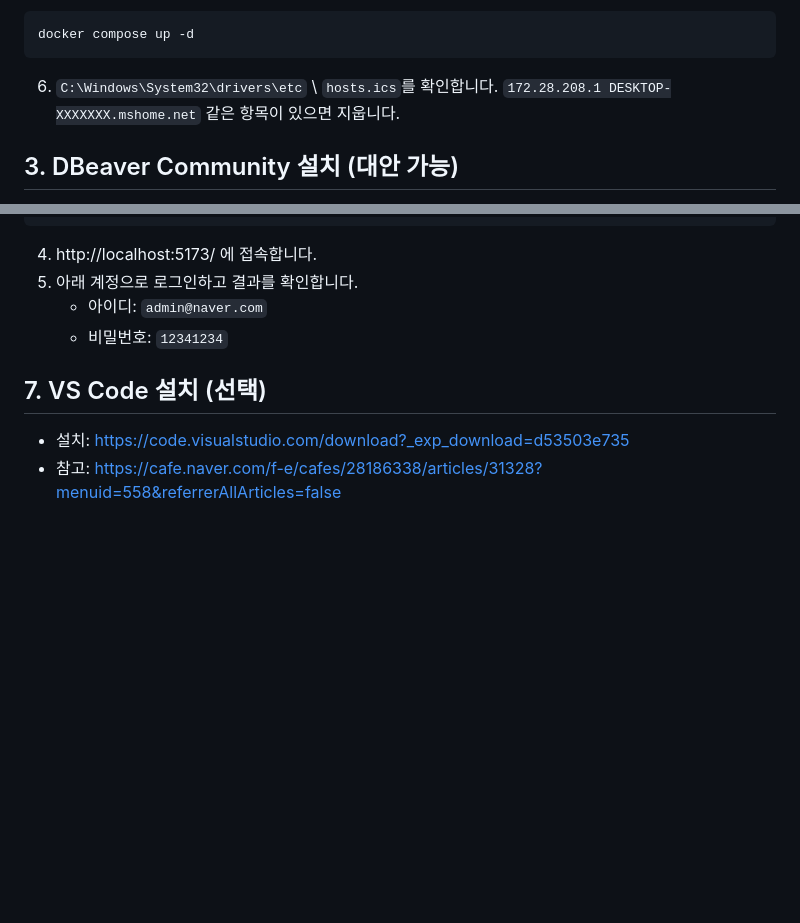
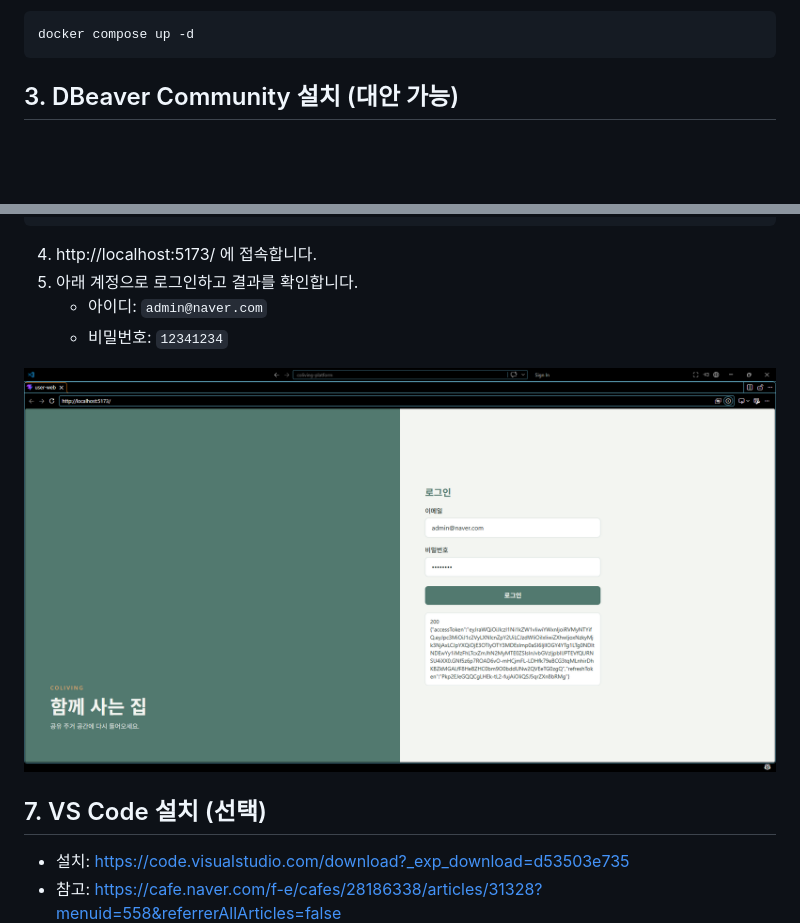
Before and after one commit to ibm05-team-3/coliving-platform, a Markdown page: docs/설치-가이드.md, 2 parts joined by grey strips. Drawn GitHub-style; pictures changed too: docs/images/login-success.png (added); blank space fills up the shorter version.

````diff
--- a/설치 가이드.md
+++ b/docs/설치-가이드.md
@@ -28,8 +28,6 @@ git clone -b dev https://github.com/ibm05-team-3/coliving-platform.git
 ```powershell
 docker compose up -d
 ```
-
-6. `C:\Windows\System32\drivers\etc` \ `hosts.ics`를 확인합니다. `172.28.208.1 DESKTOP-XXXXXXX.mshome.net` 같은 항목이 있으면 지웁니다.
 
 ## 3. DBeaver Community 설치 (대안 가능)
 
@@ -106,6 +104,8 @@ npm run dev
    - 아이디: `admin@naver.com`
    - 비밀번호: `12341234`
 
+![로그인 성공](images/login-success.png)
+
 ## 7. VS Code 설치 (선택)
 
 - 설치: https://code.visualstudio.com/download?_exp_download=d53503e735
````
Also changed, not shown: README.md (+2 -0 lines), 1 other file.
